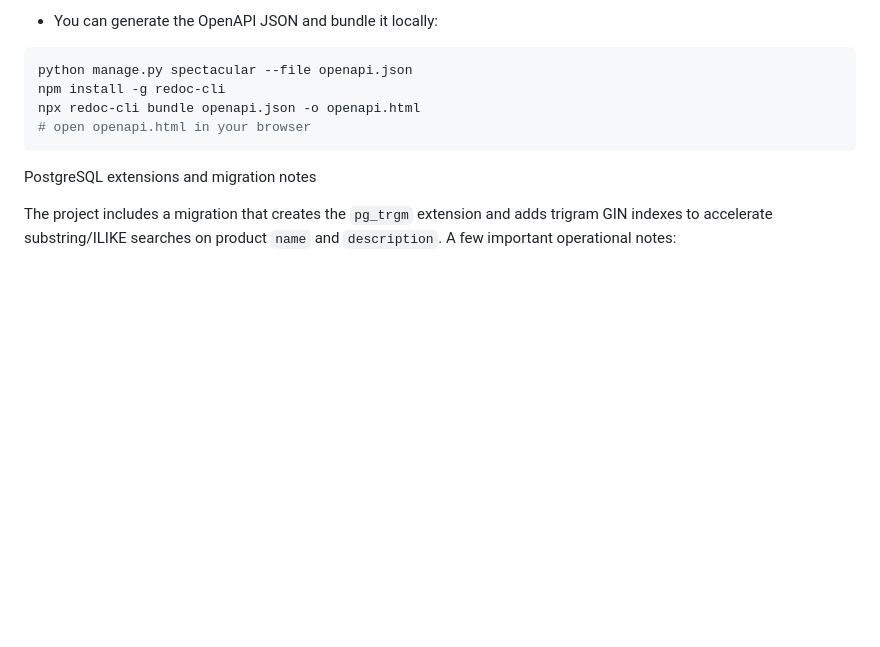
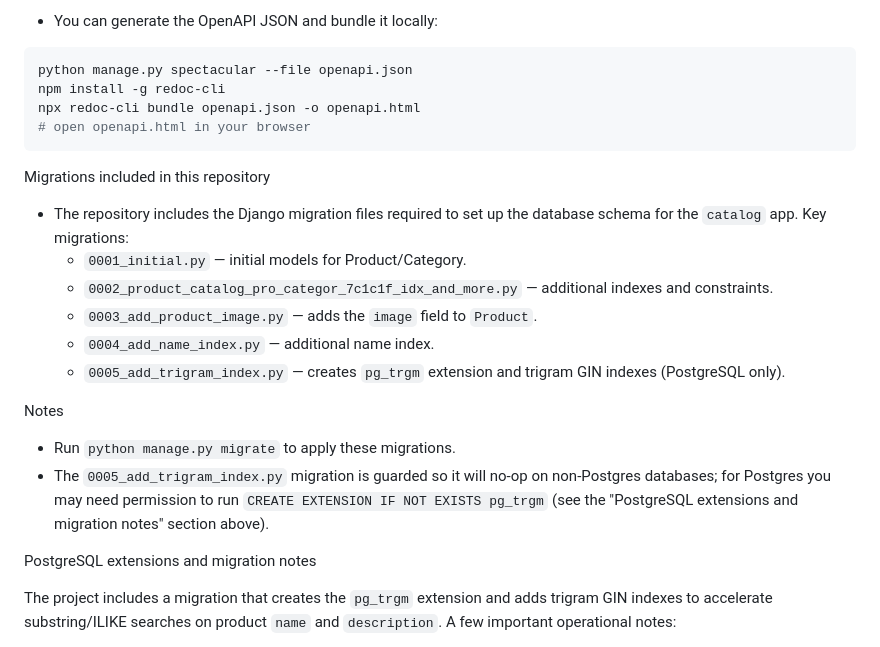
Before and after one commit to enyasystem/alx-project-nexus, a Markdown page: README.md, the part around the change. Drawn GitHub-style; blank space fills up the shorter version.

Commit message:
docs: document included migrations and pg_trgm note

````diff
--- a/README.md
+++ b/README.md
@@ -277,6 +277,19 @@ npx redoc-cli bundle openapi.json -o openapi.html
 # open openapi.html in your browser
 ```
 
+Migrations included in this repository
+
+- The repository includes the Django migration files required to set up the database schema for the `catalog` app. Key migrations:
+  - `0001_initial.py` — initial models for Product/Category.
+  - `0002_product_catalog_pro_categor_7c1c1f_idx_and_more.py` — additional indexes and constraints.
+  - `0003_add_product_image.py` — adds the `image` field to `Product`.
+  - `0004_add_name_index.py` — additional name index.
+  - `0005_add_trigram_index.py` — creates `pg_trgm` extension and trigram GIN indexes (PostgreSQL only).
+
+Notes
+- Run `python manage.py migrate` to apply these migrations.
+- The `0005_add_trigram_index.py` migration is guarded so it will no-op on non-Postgres databases; for Postgres you may need permission to run `CREATE EXTENSION IF NOT EXISTS pg_trgm` (see the "PostgreSQL extensions and migration notes" section above).
+
 PostgreSQL extensions and migration notes
 
 The project includes a migration that creates the `pg_trgm` extension and adds trigram GIN indexes to accelerate substring/ILIKE searches on product `name` and `description`. A few important operational notes:
````
